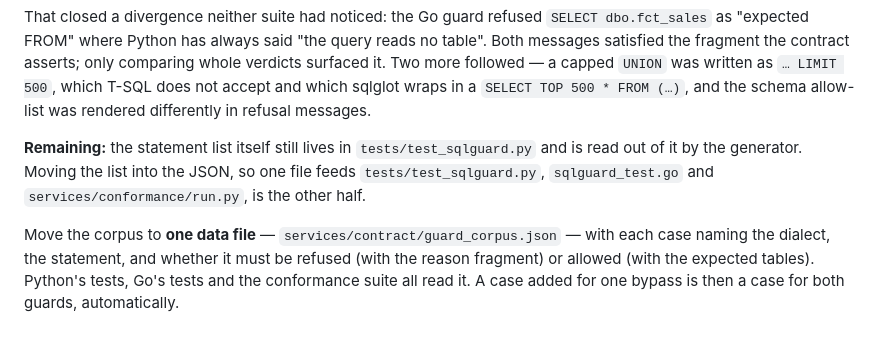
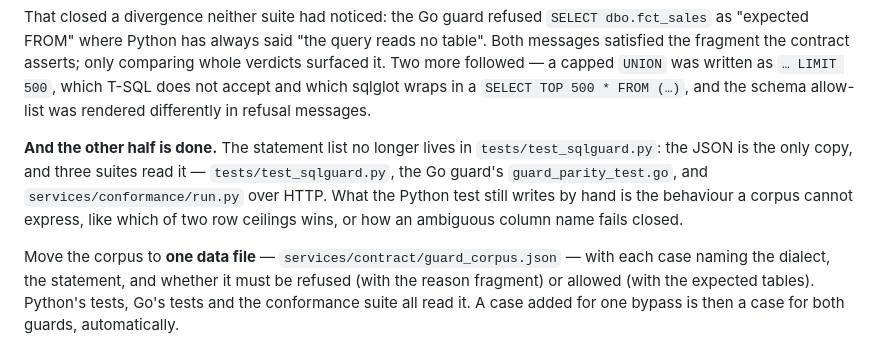
Before and after one commit to calvinchengx/data-agent-service, a Markdown page: docs/16-go-parity.md, the part around the change. Drawn GitHub-style.

```diff
--- a/docs/16-go-parity.md
+++ b/docs/16-go-parity.md
@@ -108,10 +108,12 @@ capped `UNION` was written as `… LIMIT 500`, which T-SQL does not accept and
 which sqlglot wraps in a `SELECT TOP 500 * FROM (…)`, and the schema allow-list
 was rendered differently in refusal messages.
 
-**Remaining:** the statement list itself still lives in
-`tests/test_sqlguard.py` and is read out of it by the generator. Moving the
-list into the JSON, so one file feeds `tests/test_sqlguard.py`,
-`sqlguard_test.go` and `services/conformance/run.py`, is the other half.
+**And the other half is done.** The statement list no longer lives in
+`tests/test_sqlguard.py`: the JSON is the only copy, and three suites read it —
+`tests/test_sqlguard.py`, the Go guard's `guard_parity_test.go`, and
+`services/conformance/run.py` over HTTP. What the Python test still writes by
+hand is the behaviour a corpus cannot express, like which of two row ceilings
+wins, or how an ambiguous column name fails closed.
 
 Move the corpus to **one data file** — `services/contract/guard_corpus.json` —
 with each case naming the dialect, the statement, and whether it must be
```
Also changed, not shown: docs/17-sqlglot-go.md (+5 -4 lines).
